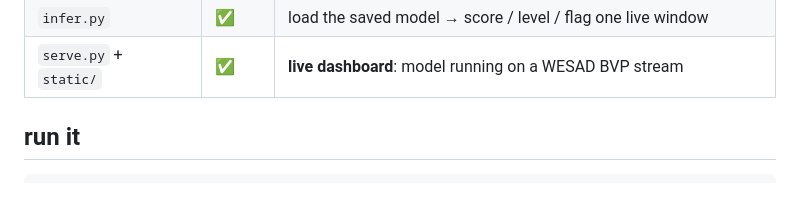
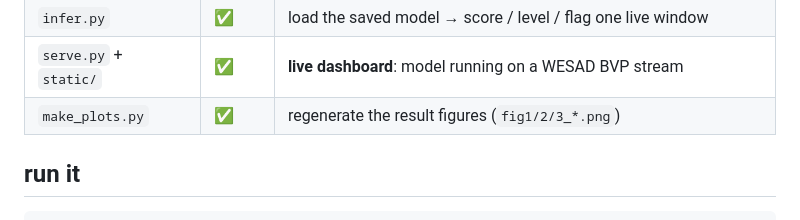
Before and after one commit to saifalafeefi/Spring-2026-COSC497-SDP-Group-07, a Markdown page: anomaly/README.md, the part around the change. GitHub-like rendering; blank space fills up the shorter version.

```diff
--- a/anomaly/README.md
+++ b/anomaly/README.md
@@ -18,6 +18,7 @@ built on WESAD, evaluated with sensitivity-first, subject-wise metrics.
 | `export.py` | ✅ | train one deployable autoencoder on all calm data → `saved/` |
 | `infer.py` | ✅ | load the saved model → score / level / flag one live window |
 | `serve.py` + `static/` | ✅ | **live dashboard**: model running on a WESAD BVP stream |
+| `make_plots.py` | ✅ | regenerate the result figures (`fig1/2/3_*.png`) |
 
 ## run it
 
```
Also changed, not shown: anomaly/RESULTS.md (+10 -0 lines), 01_data_overview.png (deleted), 02_training_progress.png (deleted), 03_model_performance.png (deleted), anomaly/fig1_wesad_overview.png (added), anomaly/fig2_recon_separation.png (added), anomaly/fig3_results.png (added), 2 other files.
